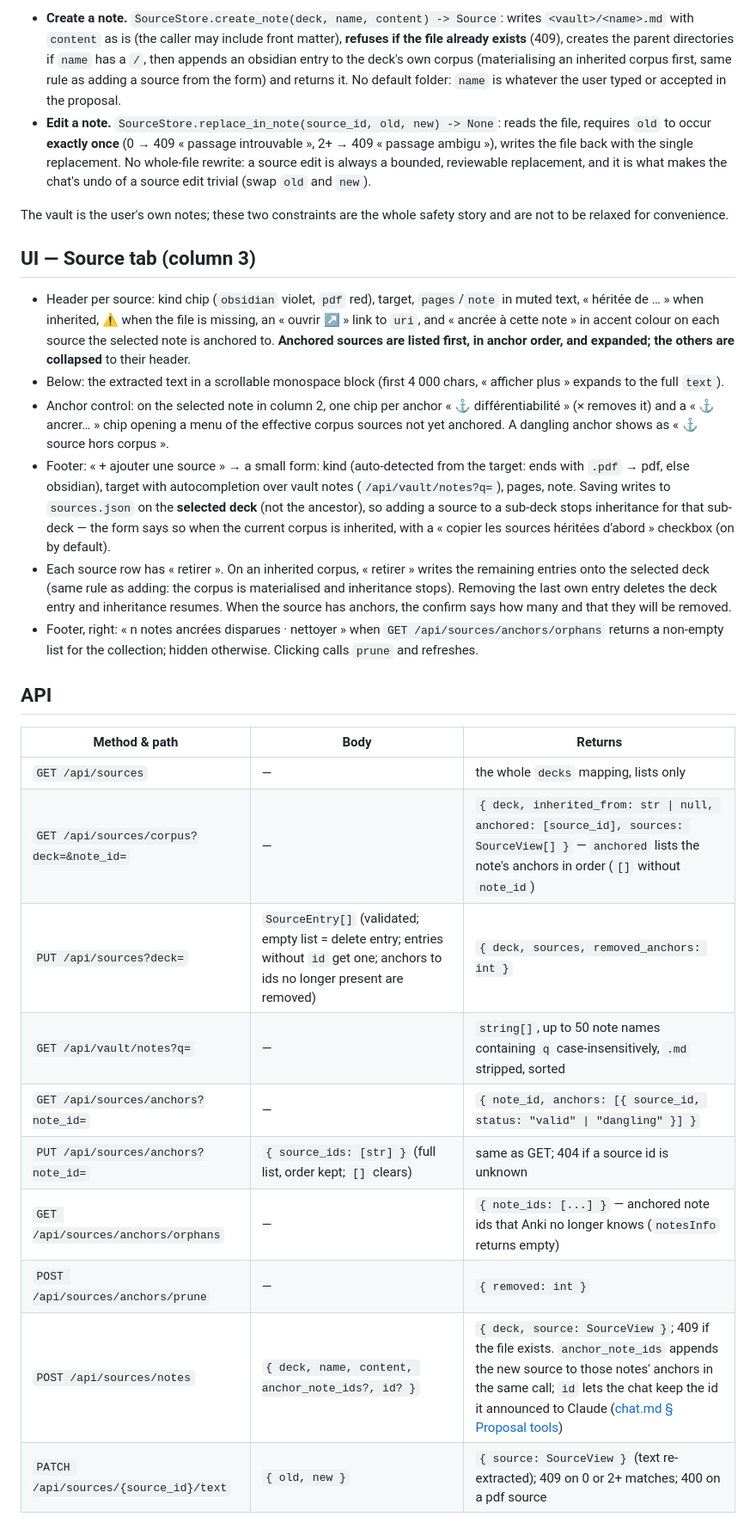
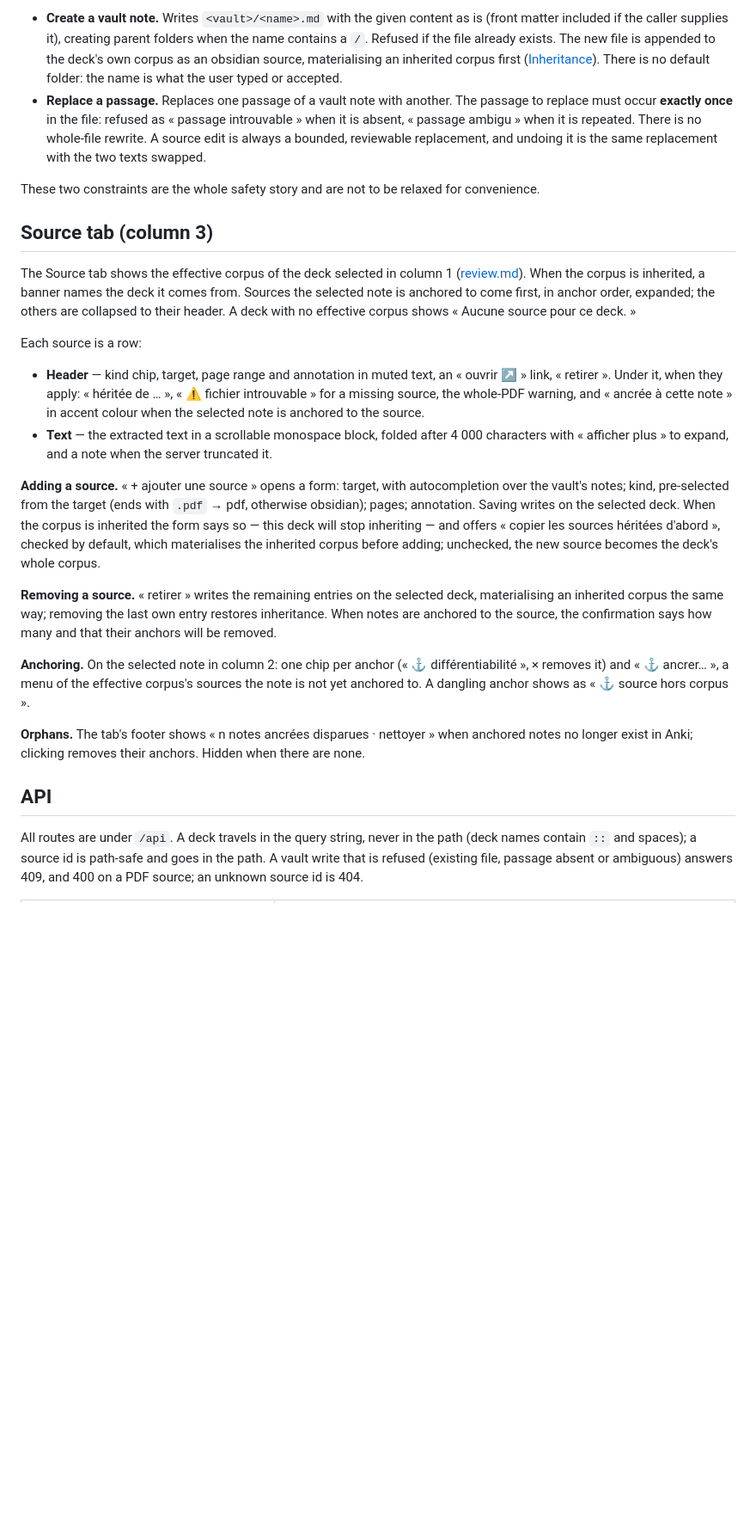
Before and after one commit to Vaillus/anki_assistant, a Markdown page: specs/sources.md, the part around one of its changes. Shown at 86% size. GitHub-like rendering; blank space fills up the shorter version.

```diff
--- a/specs/sources.md
+++ b/specs/sources.md
@@ -88,30 +84,27 @@ The app writes into the vault in exactly two ways, both **obsidian** kind only,
 
-- **Create a note.** `SourceStore.create_note(deck, name, content) -> Source`: writes `<vault>/<name>.md` with `content` as is (the caller may include front matter), **refuses if the file already exists** (409), creates the parent directories if `name` has a `/`, then appends an obsidian entry to the deck's own corpus (materialising an inherited corpus first, same rule as adding a source from the form) and returns it. No default folder: `name` is whatever the user typed or accepted in the proposal.
-- **Edit a note.** `SourceStore.replace_in_note(source_id, old, new) -> None`: reads the file, requires `old` to occur **exactly once** (0 → 409 « passage introuvable », 2+ → 409 « passage ambigu »), writes the file back with the single replacement. No whole-file rewrite: a source edit is always a bounded, reviewable replacement, and it is what makes the chat's undo of a source edit trivial (swap `old` and `new`).
+- **Create a vault note.** Writes `<vault>/<name>.md` with the given content as is (front matter included if the caller supplies it), creating parent folders when the name contains a `/`. Refused if the file already exists. The new file is appended to the deck's own corpus as an obsidian source, materialising an inherited corpus first ([Inheritance](#inheritance)). There is no default folder: the name is what the user typed or accepted.
+- **Replace a passage.** Replaces one passage of a vault note with another. The passage to replace must occur **exactly once** in the file: refused as « passage introuvable » when it is absent, « passage ambigu » when it is repeated. There is no whole-file rewrite. A source edit is always a bounded, reviewable replacement, and undoing it is the same replacement with the two texts swapped.
 
-The vault is the user's own notes; these two constraints are the whole safety story and are not to be relaxed for convenience.
+These two constraints are the whole safety story and are not to be relaxed for convenience.
 
-## UI — Source tab (column 3)
+## Source tab (column 3)
 
-- Header per source: kind chip (`obsidian` violet, `pdf` red), target, `pages`/`note` in muted text, « héritée de … » when inherited, ⚠ when the file is missing, an « ouvrir ↗ » link to `uri`, and « ancrée à cette note » in accent colour on each source the selected note is anchored to. **Anchored sources are listed first, in anchor order, and expanded; the others are collapsed** to their header.
-- Below: the extracted text in a scrollable monospace block (first 4 000 chars, « afficher plus » expands to the full `text`).
-- Anchor control: on the selected note in column 2, one chip per anchor « ⚓ différentiabilité » (× removes it) and a « ⚓ ancrer… » chip opening a menu of the effective corpus sources not yet anchored. A dangling anchor shows as « ⚓ source hors corpus ».
-- Footer: « + ajouter une source » → a small form: kind (auto-detected from the target: ends with `.pdf` → pdf, else obsidian), target with autocompletion over vault notes (`/api/vault/notes?q=`), pages, note. Saving writes to `sources.json` on the **selected deck** (not the ancestor), so adding a source to a sub-deck stops inheritance for that sub-deck — the form says so when the current corpus is inherited, with a « copier les sources héritées d'abord » checkbox (on by default).
-- Each source row has « retirer ». On an inherited corpus, « retirer » writes the remaining entries onto the selected deck (same rule as adding: the corpus is materialised and inheritance stops). Removing the last own entry deletes the deck entry and inheritance resumes. When the source has anchors, the confirm says how many and that they will be removed.
-- Footer, right: « n notes ancrées disparues · nettoyer » when `GET /api/sources/anchors/orphans` returns a non-empty list for the collection; hidden otherwise. Clicking calls `prune` and refreshes.
+The Source tab shows the effective corpus of the deck selected in column 1 ([review.md](./review.md)). When the corpus is inherited, a banner names the deck it comes from. Sources the selected note is anchored to come first, in anchor order, expanded; the others are collapsed to their header. A deck with no effective corpus shows « Aucune source pour ce deck. »
+
+Each source is a row:
+
+- **Header** — kind chip, target, page range and annotation in muted text, an « ouvrir ↗ » link, « retirer ». Under it, when they apply: « héritée de … », « ⚠ fichier introuvable » for a missing source, the whole-PDF warning, and « ancrée à cette note » in accent colour when the selected note is anchored to the source.
+- **Text** — the extracted text in a scrollable monospace block, folded after 4 000 characters with « afficher plus » to expand, and a note when the server truncated it.
+
+**Adding a source.** « + ajouter une source » opens a form: target, with autocompletion over the vault's notes; kind, pre-selected from the target (ends with `.pdf` → pdf, otherwise obsidian); pages; annotation. Saving writes on the selected deck. When the corpus is inherited the form says so — this deck will stop inheriting — and offers « copier les sources héritées d'abord », checked by default, which materialises the inherited corpus before adding; unchecked, the new source becomes the deck's whole corpus.
+
+**Removing a source.** « retirer » writes the remaining entries on the selected deck, materialising an inherited corpus the same way; removing the last own entry restores inheritance. When notes are anchored to the source, the confirmation says how many and that their anchors will be removed.
+
+**Anchoring.** On the selected note in column 2: one chip per anchor (« ⚓ différentiabilité », × removes it) and « ⚓ ancrer… », a menu of the effective corpus's sources the note is not yet anchored to. A dangling anchor shows as « ⚓ source hors corpus ».
+
+**Orphans.** The tab's footer shows « n notes ancrées disparues · nettoyer » when anchored notes no longer exist in Anki; clicking removes their anchors. Hidden when there are none.
 
 ## API
 
-| Method & path | Body | Returns |
-|---|---|---|
-| `GET /api/sources` | — | the whole `decks` mapping, lists only |
-| `GET /api/sources/corpus?deck=&note_id=` | — | `{ deck, inherited_from: str \| null, anchored: [source_id], sources: SourceView[] }` — `anchored` lists the note's anchors in order (`[]` without `note_id`) |
-| `PUT /api/sources?deck=` | `SourceEntry[]` (validated; empty list = delete entry; entries without `id` get one; anchors to ids no longer present are removed) | `{ deck, sources, removed_anchors: int }` |
-| `GET /api/vault/notes?q=` | — | `string[]`, up to 50 note names containing `q` case-insensitively, `.md` stripped, sorted |
-| `GET /api/sources/anchors?note_id=` | — | `{ note_id, anchors: [{ source_id, status: "valid" \| "dangling" }] }` |
-| `PUT /api/sources/anchors?note_id=` | `{ source_ids: [str] }` (full list, order kept; `[]` clears) | same as GET; 404 if a source id is unknown |
-| `GET /api/sources/anchors/orphans` | — | `{ note_ids: [...] }` — anchored note ids that Anki no longer knows (`notesInfo` returns empty) |
-| `POST /api/sources/anchors/prune` | — | `{ removed: int }` |
-| `POST /api/sources/notes` | `{ deck, name, content, anchor_note_ids?, id? }` | `{ deck, source: SourceView }`; 409 if the file exists. `anchor_note_ids` appends the new source to those notes' anchors in the same call; `id` lets the chat keep the id it announced to Claude ([chat.md § Proposal tools](./chat.md#proposal-tools)) |
-| `PATCH /api/sources/{source_id}/text` | `{ old, new }` | `{ source: SourceView }` (text re-extracted); 409 on 0 or 2+ matches; 400 on a pdf source |
+All routes are under `/api`. A deck travels in the query string, never in the path (deck names contain `::` and spaces); a source id is path-safe and goes in the path. A vault write that is refused (existing file, passage absent or ambiguous) answers 409, and 400 on a PDF source; an unknown source id is 404.
 
```
Also changed, not shown: other parts of specs/sources.md (+54 -75 lines).
